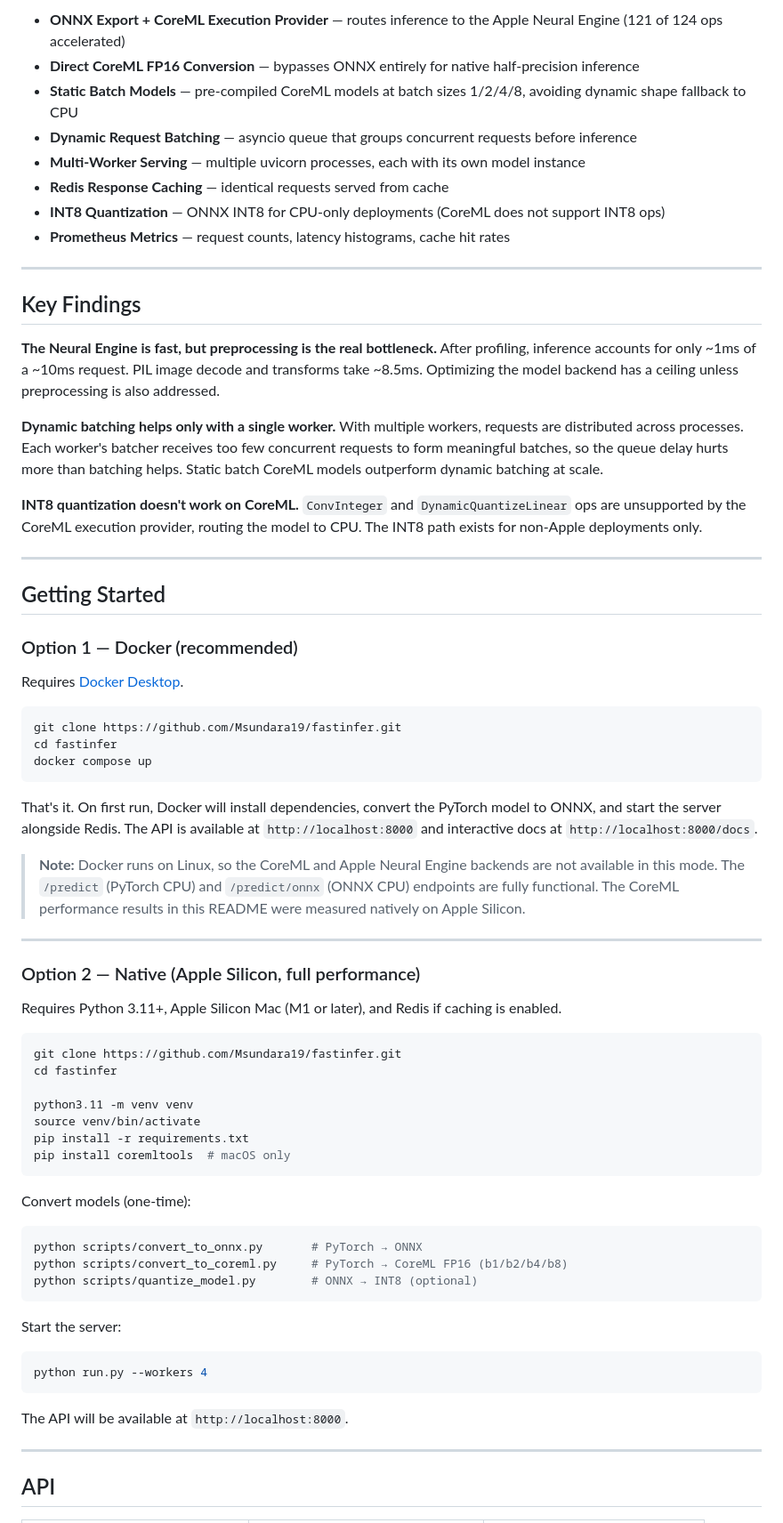
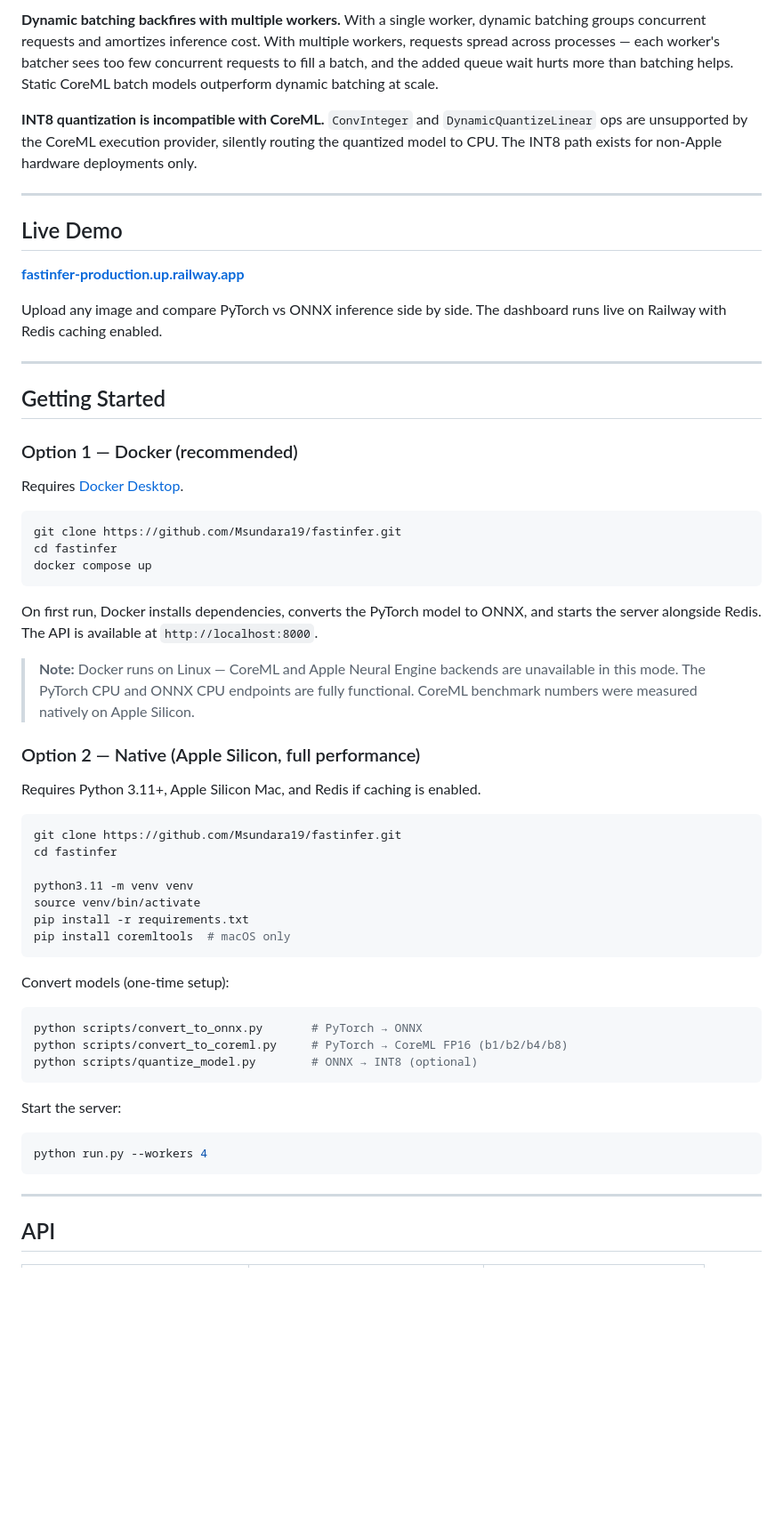
Before and after one commit to Msundara19/fastinfer, a Markdown page: README.md, the part around one of its changes. Shown at 89% size. Drawn GitHub-style; blank space fills up the shorter version.

````diff
--- a/README.md
+++ b/README.md
@@ -54,25 +75,17 @@ Each optimization layer was implemented, measured, and compared:
 
-- **ONNX Export + CoreML Execution Provider** — routes inference to the Apple Neural Engine (121 of 124 ops accelerated)
-- **Direct CoreML FP16 Conversion** — bypasses ONNX entirely for native half-precision inference
-- **Static Batch Models** — pre-compiled CoreML models at batch sizes 1/2/4/8, avoiding dynamic shape fallback to CPU
-- **Dynamic Request Batching** — asyncio queue that groups concurrent requests before inference
-- **Multi-Worker Serving** — multiple uvicorn processes, each with its own model instance
-- **Redis Response Caching** — identical requests served from cache
-- **INT8 Quantization** — ONNX INT8 for CPU-only deployments (CoreML does not support INT8 ops)
-- **Prometheus Metrics** — request counts, latency histograms, cache hit rates
+**Dynamic batching backfires with multiple workers.**
+With a single worker, dynamic batching groups concurrent requests and amortizes inference cost. With multiple workers, requests spread across processes — each worker's batcher sees too few concurrent requests to fill a batch, and the added queue wait hurts more than batching helps. Static CoreML batch models outperform dynamic batching at scale.
+
+**INT8 quantization is incompatible with CoreML.**
+`ConvInteger` and `DynamicQuantizeLinear` ops are unsupported by the CoreML execution provider, silently routing the quantized model to CPU. The INT8 path exists for non-Apple hardware deployments only.
 
 ---
 
-## Key Findings
+## Live Demo
 
-**The Neural Engine is fast, but preprocessing is the real bottleneck.**
-After profiling, inference accounts for only ~1ms of a ~10ms request. PIL image decode and transforms take ~8.5ms. Optimizing the model backend has a ceiling unless preprocessing is also addressed.
+**[fastinfer-production.up.railway.app](https://fastinfer-production.up.railway.app)**
 
-**Dynamic batching helps only with a single worker.**
-With multiple workers, requests are distributed across processes. Each worker's batcher receives too few concurrent requests to form meaningful batches, so the queue delay hurts more than batching helps. Static batch CoreML models outperform dynamic batching at scale.
-
-**INT8 quantization doesn't work on CoreML.**
-`ConvInteger` and `DynamicQuantizeLinear` ops are unsupported by the CoreML execution provider, routing the model to CPU. The INT8 path exists for non-Apple deployments only.
+Upload any image and compare PyTorch vs ONNX inference side by side. The dashboard runs live on Railway with Redis caching enabled.
 
 ---
 
@@ -88,15 +101,13 @@ cd fastinfer
 docker compose up
 ```
 
-That's it. On first run, Docker will install dependencies, convert the PyTorch model to ONNX, and start the server alongside Redis. The API is available at `http://localhost:8000` and interactive docs at `http://localhost:8000/docs`.
+On first run, Docker installs dependencies, converts the PyTorch model to ONNX, and starts the server alongside Redis. The API is available at `http://localhost:8000`.
 
-> **Note:** Docker runs on Linux, so the CoreML and Apple Neural Engine backends are not available in this mode. The `/predict` (PyTorch CPU) and `/predict/onnx` (ONNX CPU) endpoints are fully functional. The CoreML performance results in this README were measured natively on Apple Silicon.
-
----
+> **Note:** Docker runs on Linux — CoreML and Apple Neural Engine backends are unavailable in this mode. The PyTorch CPU and ONNX CPU endpoints are fully functional. CoreML benchmark numbers were measured natively on Apple Silicon.
 
 ### Option 2 — Native (Apple Silicon, full performance)
 
-Requires Python 3.11+, Apple Silicon Mac (M1 or later), and Redis if caching is enabled.
+Requires Python 3.11+, Apple Silicon Mac, and Redis if caching is enabled.
 
 ```bash
 git clone https://github.com/Msundara19/fastinfer.git
@@ -108,7 +119,7 @@ pip install -r requirements.txt
 pip install coremltools  # macOS only
 ```
 
-Convert models (one-time):
+Convert models (one-time setup):
 
 ```bash
 python scripts/convert_to_onnx.py       # PyTorch → ONNX
@@ -121,8 +132,6 @@ Start the server:
 ```bash
 python run.py --workers 4
 ```
-
-The API will be available at `http://localhost:8000`.
 
 ---
 
````
Also changed, not shown: other parts of README.md (+41 -18 lines).
